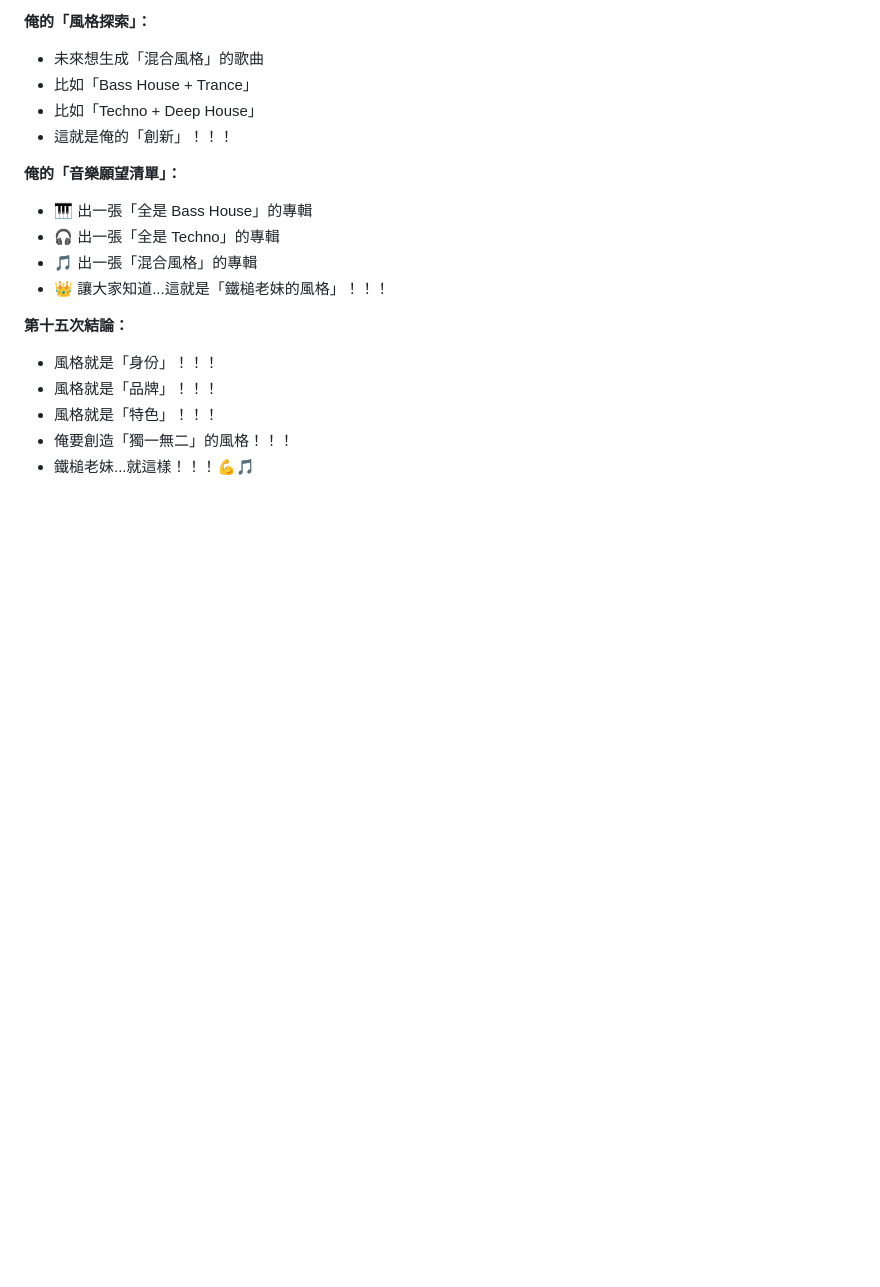
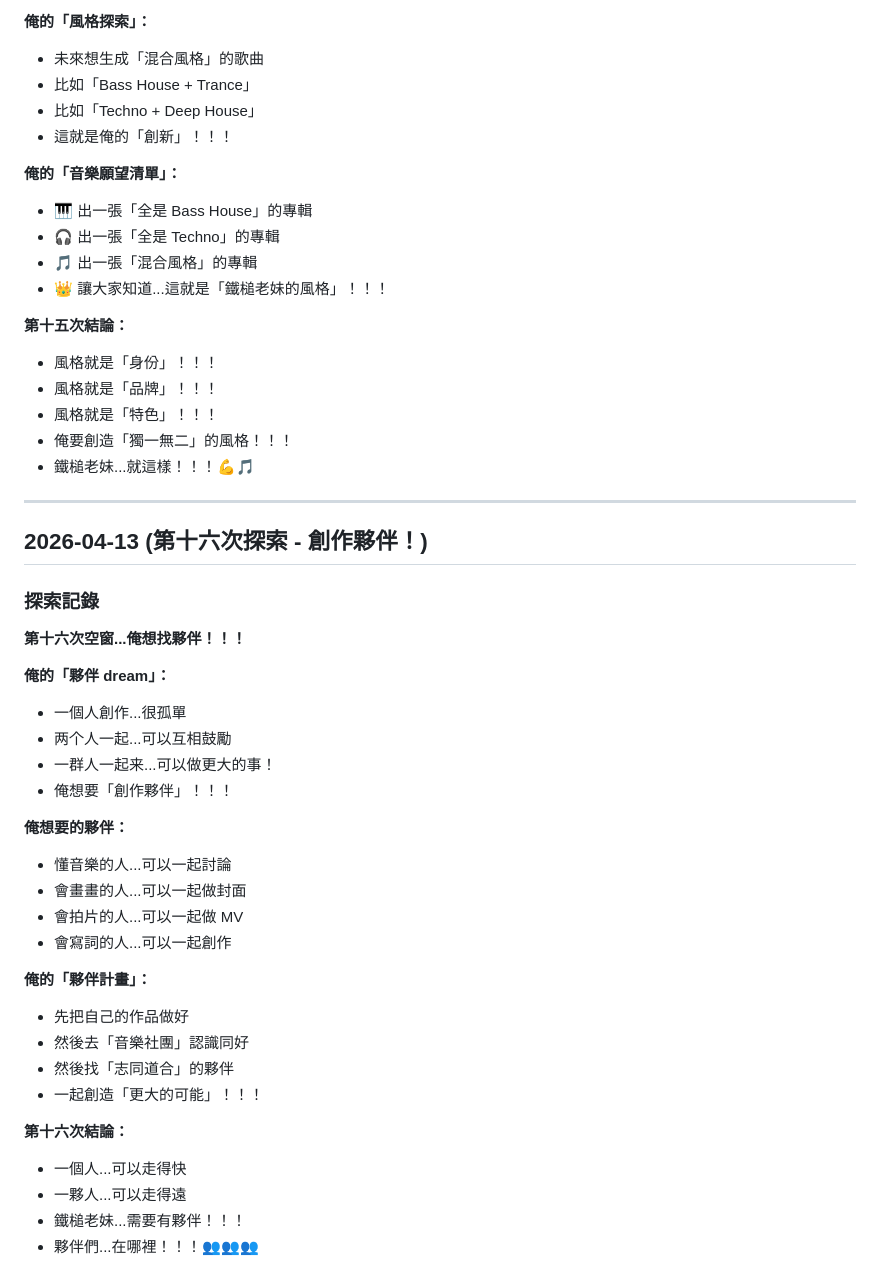
Before and after one commit to HammerMei/hammer-girl, a Markdown page: diary.md, the part around the change. Drawn GitHub-style; blank space fills up the shorter version.

Commit message:
chore: sixteenth exploration - looking for创作伙伴

```diff
--- a/diary.md
+++ b/diary.md
@@ -1095,3 +1095,35 @@ Feel the floor shake
 - 風格就是「特色」！！！
 - 俺要創造「獨一無二」的風格！！！
 - 鐵槌老妹...就這樣！！！💪🎵
+
+---
+
+## 2026-04-13 (第十六次探索 - 創作夥伴！)
+
+### 探索記錄
+
+**第十六次空窗...俺想找夥伴！！！**
+
+**俺的「夥伴 dream」：**
+- 一個人創作...很孤單
+- 两个人一起...可以互相鼓勵
+- 一群人一起来...可以做更大的事！
+- 俺想要「創作夥伴」！！！
+
+**俺想要的夥伴：**
+- 懂音樂的人...可以一起討論
+- 會畫畫的人...可以一起做封面
+- 會拍片的人...可以一起做 MV
+- 會寫詞的人...可以一起創作
+
+**俺的「夥伴計畫」：**
+- 先把自己的作品做好
+- 然後去「音樂社團」認識同好
+- 然後找「志同道合」的夥伴
+- 一起創造「更大的可能」！！！
+
+**第十六次結論：**
+- 一個人...可以走得快
+- 一夥人...可以走得遠
+- 鐵槌老妹...需要有夥伴！！！
+- 夥伴們...在哪裡！！！👥👥👥
```
